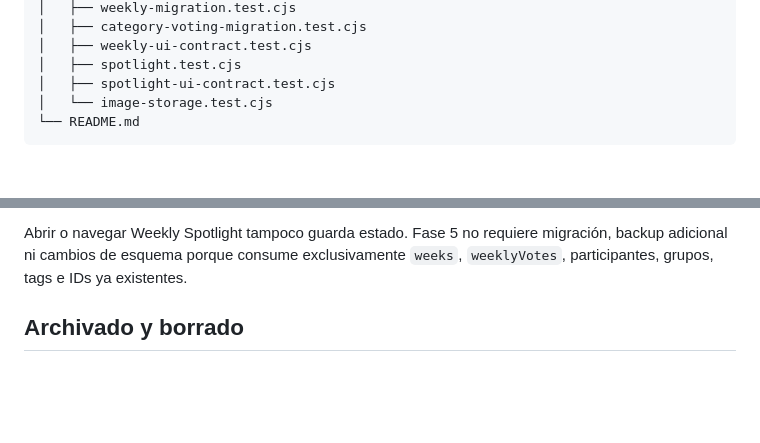
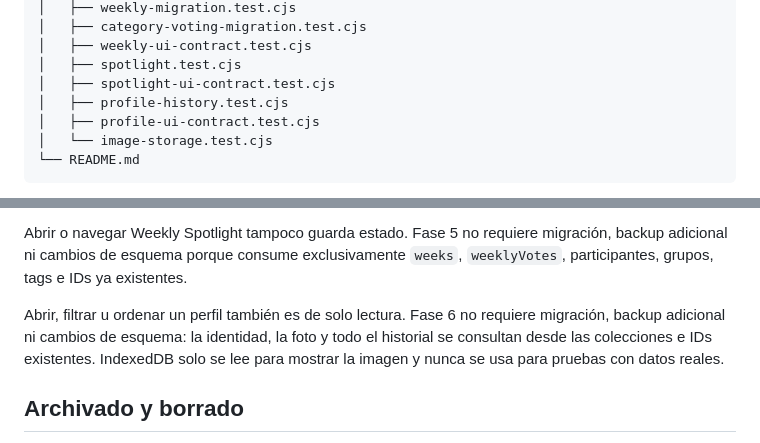
Before and after one commit to MarcosGr14/Stats, a Markdown page: README.md, 2 parts joined by grey strips. Rendered like a GitHub page; blank space fills up the shorter version.

````diff
--- a/README.md
+++ b/README.md
@@ -86,6 +95,8 @@ Stats/
 │   ├── weekly-ui-contract.test.cjs
 │   ├── spotlight.test.cjs
 │   ├── spotlight-ui-contract.test.cjs
+│   ├── profile-history.test.cjs
+│   ├── profile-ui-contract.test.cjs
 │   └── image-storage.test.cjs
 └── README.md
 ```
@@ -199,6 +220,8 @@ La migración Fase 4 -> Fase 4.1 conserva el JSON exacto previo en `stats:v2:sta
 Abrir, filtrar u ordenar Rankings es una operación de solo lectura: no llama al helper de guardado, no modifica participantes y no toca IndexedDB.
 
 Abrir o navegar Weekly Spotlight tampoco guarda estado. Fase 5 no requiere migración, backup adicional ni cambios de esquema porque consume exclusivamente `weeks`, `weeklyVotes`, participantes, grupos, tags e IDs ya existentes.
+
+Abrir, filtrar u ordenar un perfil también es de solo lectura. Fase 6 no requiere migración, backup adicional ni cambios de esquema: la identidad, la foto y todo el historial se consultan desde las colecciones e IDs existentes. IndexedDB solo se lee para mostrar la imagen y nunca se usa para pruebas con datos reales.
 
 ## Archivado y borrado
 
````
Also changed, not shown: other parts of README.md (+27 -5 lines).
